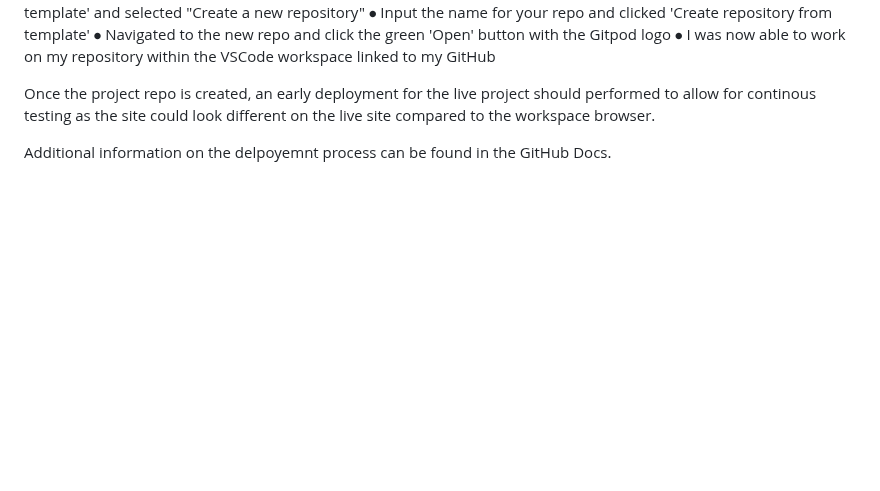
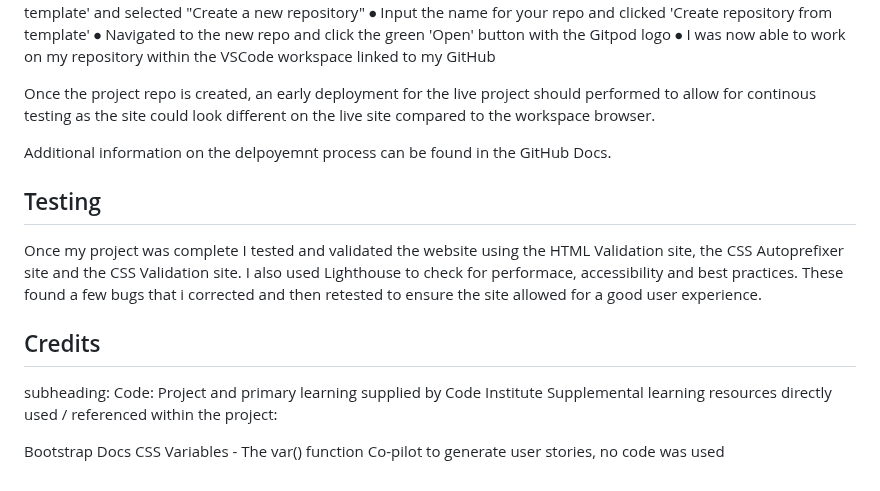
Before and after one commit to LorealCI/the-happy-place, a Markdown page: README.md, the part around the change. GitHub-like rendering; blank space fills up the shorter version.

Commit message:
added testing and credits section to .README file

```diff
--- a/README.md
+++ b/README.md
@@ -122,3 +122,15 @@ I set up my repo using this method and template:
 Once the project repo is created, an early deployment for the live project should performed to allow for continous testing as the site could look different on the live site compared to the workspace browser.
 
 Additional information on the delpoyemnt process can be found in the GitHub Docs.
+
+## Testing
+Once my project was complete I tested and validated the website using the  HTML Validation site, the CSS Autoprefixer site and the CSS Validation site. I also used Lighthouse to check for performace, accessibility and best practices.
+These found a few bugs that i corrected and then retested to ensure the site allowed for a good user experience.
+
+## Credits
+subheading: Code: Project and primary learning supplied by Code Institute
+Supplemental learning resources directly used / referenced within the project:
+
+Bootstrap Docs
+CSS Variables - The var() function
+Co-pilot to generate user stories, no code was used
```
